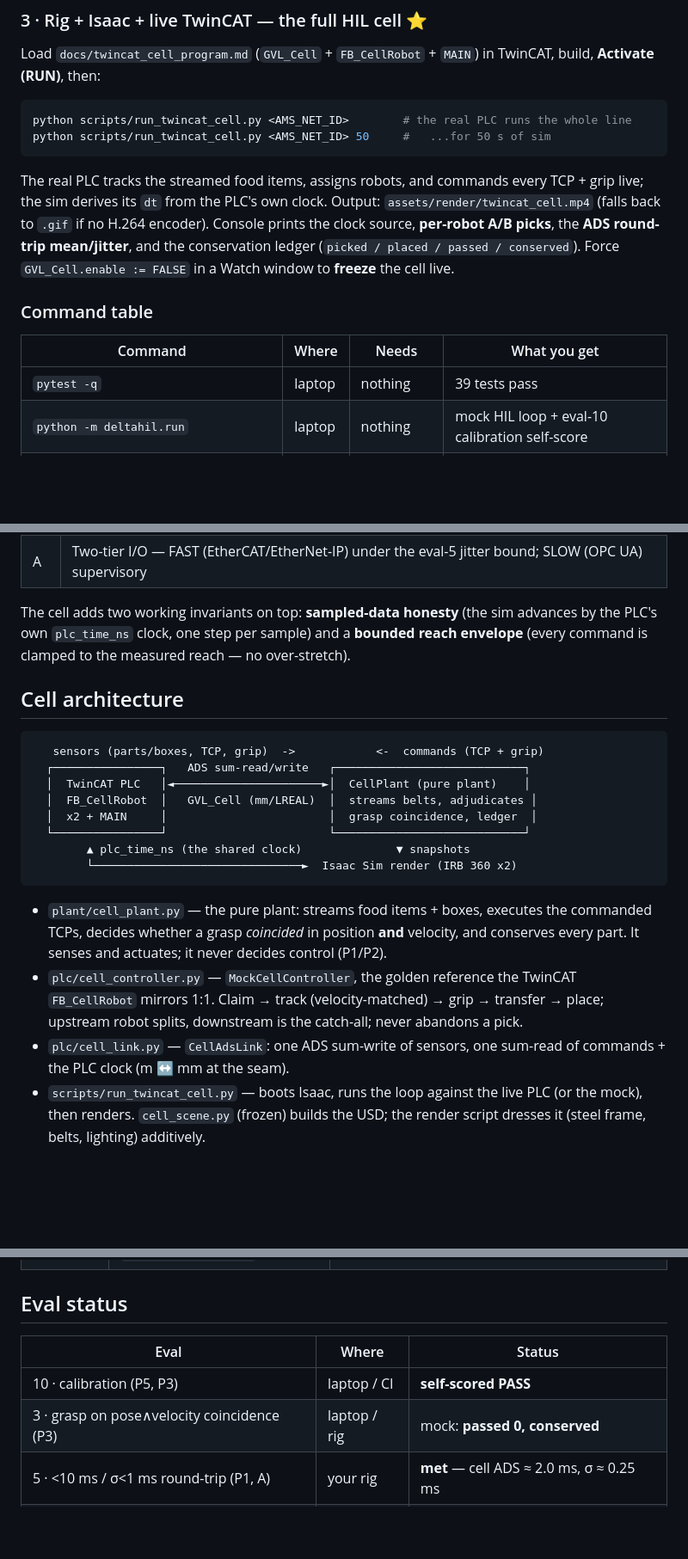
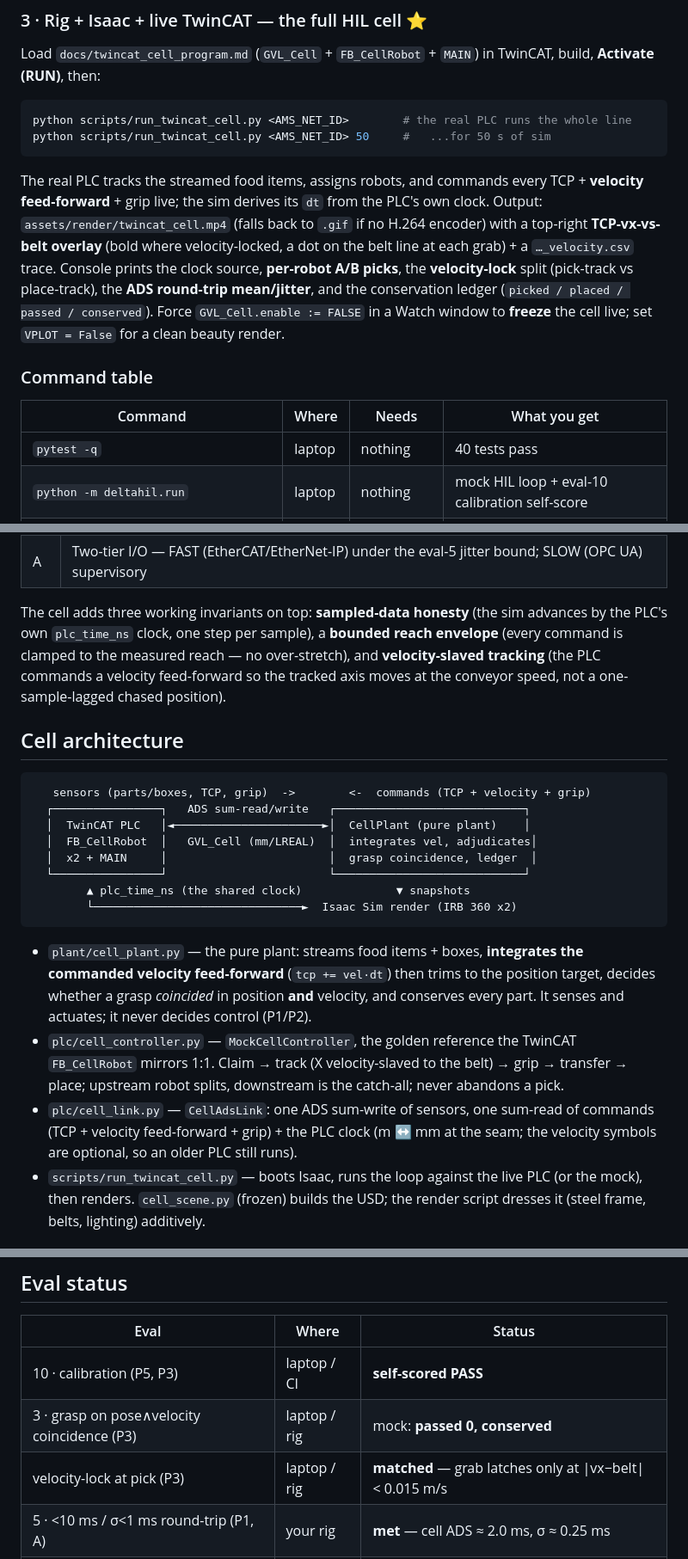
Before and after one commit to harshalaptraise/delta-hil, a Markdown page: README.md, 3 parts joined by grey strips. Shown at 86% size. Rendered like a GitHub page; blank space fills up the shorter version.

Commit message:
docs: README — velocity feed-forward (velocity-slaved tracking) now on master

````diff
--- a/README.md
+++ b/README.md
@@ -66,17 +68,20 @@ python scripts/run_twincat_cell.py <AMS_NET_ID>        # the real PLC runs the w
 python scripts/run_twincat_cell.py <AMS_NET_ID> 50     #   ...for 50 s of sim
 ```
 The real PLC tracks the streamed food items, assigns robots, and commands every TCP +
-grip live; the sim derives its `dt` from the PLC's own clock. Output:
-`assets/render/twincat_cell.mp4` (falls back to `.gif` if no H.264 encoder). Console
-prints the clock source, **per-robot A/B picks**, the **ADS round-trip mean/jitter**,
-and the conservation ledger (`picked / placed / passed / conserved`).
-Force `GVL_Cell.enable := FALSE` in a Watch window to **freeze** the cell live.
+**velocity feed-forward** + grip live; the sim derives its `dt` from the PLC's own
+clock. Output: `assets/render/twincat_cell.mp4` (falls back to `.gif` if no H.264
+encoder) with a top-right **TCP-vx-vs-belt overlay** (bold where velocity-locked, a
+dot on the belt line at each grab) + a `…_velocity.csv` trace. Console prints the
+clock source, **per-robot A/B picks**, the **velocity-lock** split (pick-track vs
+place-track), the **ADS round-trip mean/jitter**, and the conservation ledger
+(`picked / placed / passed / conserved`). Force `GVL_Cell.enable := FALSE` in a Watch
+window to **freeze** the cell live; set `VPLOT = False` for a clean beauty render.
 
 ### Command table
 
 | Command | Where | Needs | What you get |
 |---|---|---|---|
-| `pytest -q` | laptop | nothing | 39 tests pass |
+| `pytest -q` | laptop | nothing | 40 tests pass |
 | `python -m deltahil.run` | laptop | nothing | mock HIL loop + eval-10 calibration self-score |
 | `python scripts/run_twincat_cell.py mock [secs]` | rig | Isaac | deterministic two-robot cell → `twincat_cell.mp4/.gif` |
 | `python scripts/cell_animation.py` | rig | Isaac | scripted two-robot cell → `cell_pick.gif` |
@@ -124,31 +129,36 @@ Every module cites these by number; see `src/deltahil/constitution.py`.
 | P7 | HIL value is conditional — worth it only if the program under test is real; real faults, $0 core plant |
 | A  | Two-tier I/O — FAST (EtherCAT/EtherNet-IP) under the eval-5 jitter bound; SLOW (OPC UA) supervisory |
 
-The cell adds two working invariants on top: **sampled-data honesty** (the sim
-advances by the PLC's own `plc_time_ns` clock, one step per sample) and a **bounded
-reach envelope** (every command is clamped to the measured reach — no over-stretch).
+The cell adds three working invariants on top: **sampled-data honesty** (the sim
+advances by the PLC's own `plc_time_ns` clock, one step per sample), a **bounded reach
+envelope** (every command is clamped to the measured reach — no over-stretch), and
+**velocity-slaved tracking** (the PLC commands a velocity feed-forward so the tracked
+axis moves at the conveyor speed, not a one-sample-lagged chased position).
 
 ## Cell architecture
 
 ```
-   sensors (parts/boxes, TCP, grip)  ->            <-  commands (TCP + grip)
+   sensors (parts/boxes, TCP, grip)  ->        <-  commands (TCP + velocity + grip)
   ┌────────────────┐   ADS sum-read/write   ┌────────────────────────────┐
   │  TwinCAT PLC   │◄──────────────────────►│  CellPlant (pure plant)    │
-  │  FB_CellRobot  │   GVL_Cell (mm/LREAL)  │  streams belts, adjudicates │
+  │  FB_CellRobot  │   GVL_Cell (mm/LREAL)  │  integrates vel, adjudicates│
   │  x2 + MAIN     │                        │  grasp coincidence, ledger  │
   └────────────────┘                        └────────────────────────────┘
         ▲ plc_time_ns (the shared clock)              ▼ snapshots
         └───────────────────────────────►  Isaac Sim render (IRB 360 x2)
 ```
 
-- `plant/cell_plant.py` — the pure plant: streams food items + boxes, executes the
-  commanded TCPs, decides whether a grasp *coincided* in position **and** velocity,
-  and conserves every part. It senses and actuates; it never decides control (P1/P2).
+- `plant/cell_plant.py` — the pure plant: streams food items + boxes, **integrates the
+  commanded velocity feed-forward** (`tcp += vel·dt`) then trims to the position target,
+  decides whether a grasp *coincided* in position **and** velocity, and conserves every
+  part. It senses and actuates; it never decides control (P1/P2).
 - `plc/cell_controller.py` — `MockCellController`, the golden reference the TwinCAT
-  `FB_CellRobot` mirrors 1:1. Claim → track (velocity-matched) → grip → transfer →
-  place; upstream robot splits, downstream is the catch-all; never abandons a pick.
+  `FB_CellRobot` mirrors 1:1. Claim → track (X velocity-slaved to the belt) → grip →
+  transfer → place; upstream robot splits, downstream is the catch-all; never abandons a
+  pick.
 - `plc/cell_link.py` — `CellAdsLink`: one ADS sum-write of sensors, one sum-read of
-  commands + the PLC clock (m ↔ mm at the seam).
+  commands (TCP + velocity feed-forward + grip) + the PLC clock (m ↔ mm at the seam;
+  the velocity symbols are optional, so an older PLC still runs).
 - `scripts/run_twincat_cell.py` — boots Isaac, runs the loop against the live PLC
   (or the mock), then renders. `cell_scene.py` (frozen) builds the USD; the render
   script dresses it (steel frame, belts, lighting) additively.
@@ -168,6 +178,7 @@ Both sides sit behind `interfaces.py`; nothing upstream changes when you swap th
 |------|-------|--------|
 | 10 · calibration (P5, P3) | laptop / CI | **self-scored PASS** |
 | 3 · grasp on pose∧velocity coincidence (P3) | laptop / rig | mock: **passed 0, conserved** |
+| velocity-lock at pick (P3) | laptop / rig | **matched** — grab latches only at &#124;vx−belt&#124; < 0.015 m/s |
 | 5 · <10 ms / σ<1 ms round-trip (P1, A) | your rig | **met** — cell ADS ≈ 2.0 ms, σ ≈ 0.25 ms |
 | reach envelope never violated (cell) | laptop / rig | **0 violations** in mock + live |
 
````
Also changed, not shown: other parts of README.md (+7 -5 lines).
